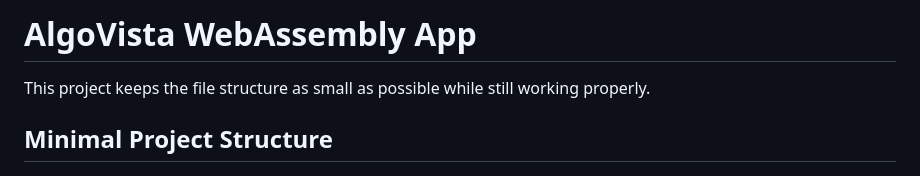
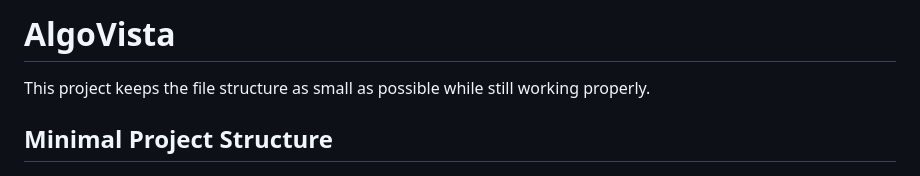
Before and after one commit to krishnasharma0530/AlgoVista-Algorithm_Visualization_Engine, a Markdown page: README.md, the part around the change. GitHub-like rendering.

```diff
--- a/README.md
+++ b/README.md
@@ -1,4 +1,4 @@
-# AlgoVista WebAssembly App
+# AlgoVista
 
 This project keeps the file structure as small as possible while still working properly.
 
```
